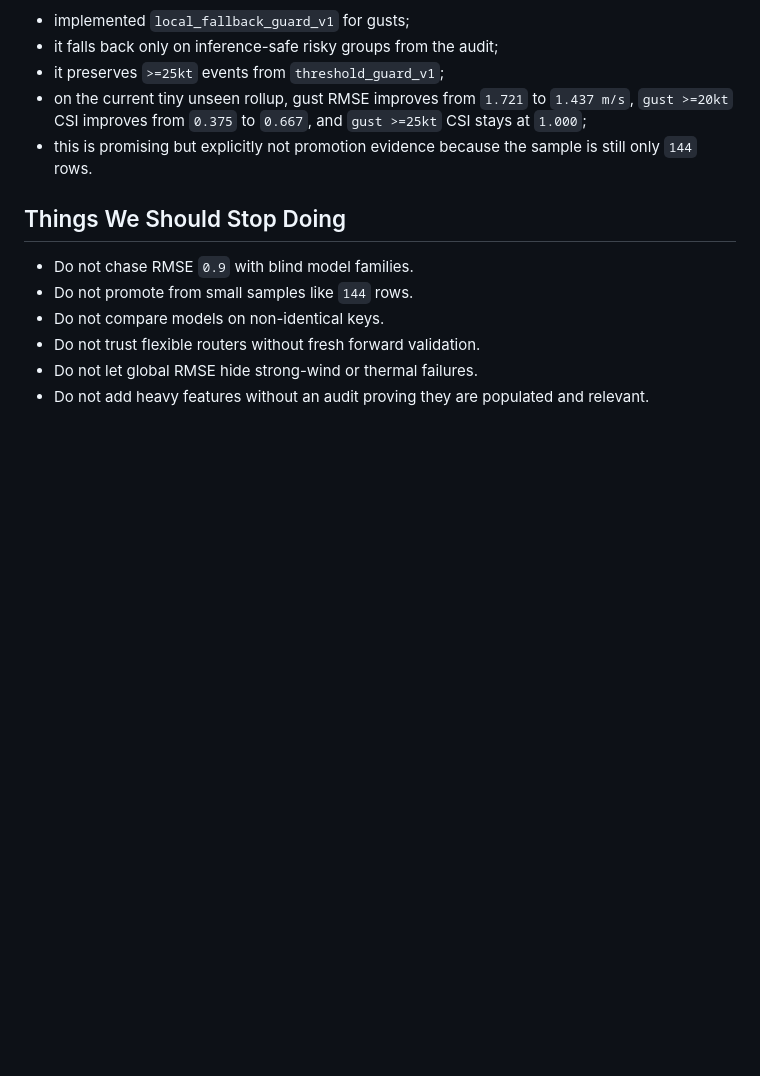
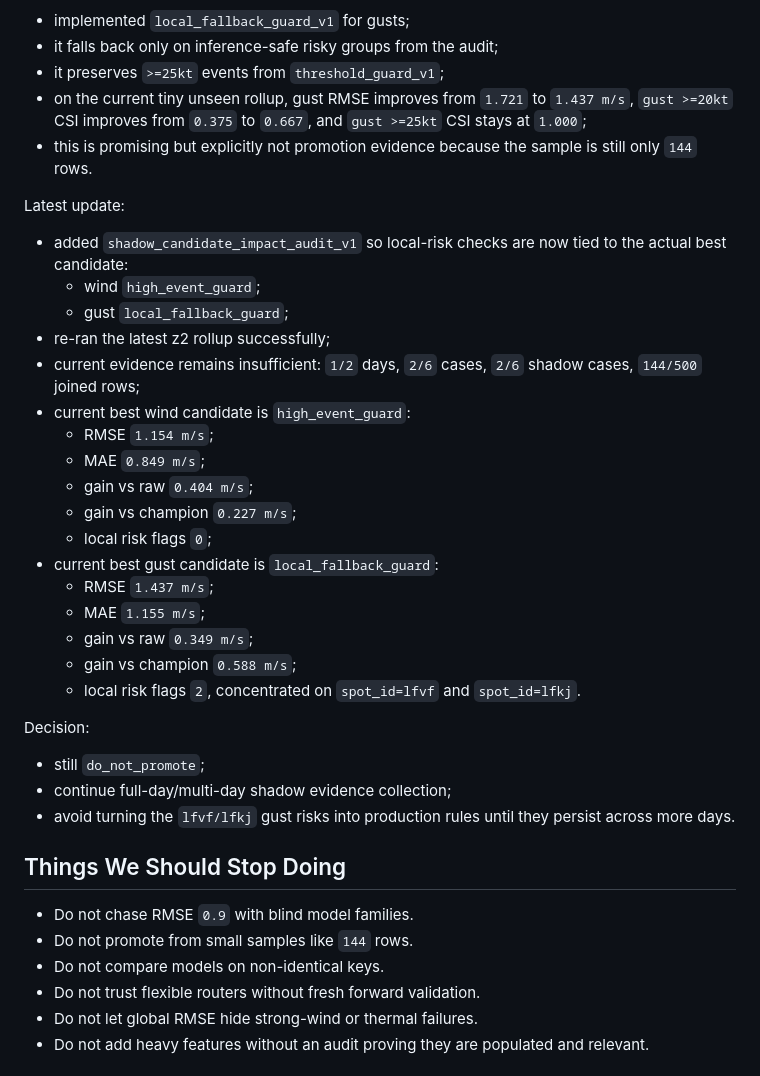
Before and after one commit to arnaudlopez/corsewind-ai, a Markdown page: docs/ml_nowcasting/long_run_goal_reliable_nowcasting_2026_07_02.md, the part around the change. Rendered like a GitHub page; blank space fills up the shorter version.

Commit message:
Update long-run nowcasting goal status

```diff
--- a/docs/ml_nowcasting/long_run_goal_reliable_nowcasting_2026_07_02.md
+++ b/docs/ml_nowcasting/long_run_goal_reliable_nowcasting_2026_07_02.md
@@ -365,6 +365,35 @@ Update:
 - this is promising but explicitly not promotion evidence because the sample is
   still only `144` rows.
 
+Latest update:
+
+- added `shadow_candidate_impact_audit_v1` so local-risk checks are now tied to
+  the actual best candidate:
+  - wind `high_event_guard`;
+  - gust `local_fallback_guard`;
+- re-ran the latest z2 rollup successfully;
+- current evidence remains insufficient: `1/2` days, `2/6` cases, `2/6`
+  shadow cases, `144/500` joined rows;
+- current best wind candidate is `high_event_guard`:
+  - RMSE `1.154 m/s`;
+  - MAE `0.849 m/s`;
+  - gain vs raw `0.404 m/s`;
+  - gain vs champion `0.227 m/s`;
+  - local risk flags `0`;
+- current best gust candidate is `local_fallback_guard`:
+  - RMSE `1.437 m/s`;
+  - MAE `1.155 m/s`;
+  - gain vs raw `0.349 m/s`;
+  - gain vs champion `0.588 m/s`;
+  - local risk flags `2`, concentrated on `spot_id=lfvf` and `spot_id=lfkj`.
+
+Decision:
+
+- still `do_not_promote`;
+- continue full-day/multi-day shadow evidence collection;
+- avoid turning the `lfvf/lfkj` gust risks into production rules until they
+  persist across more days.
+
 ## Things We Should Stop Doing
 
 - Do not chase RMSE `0.9` with blind model families.
```
